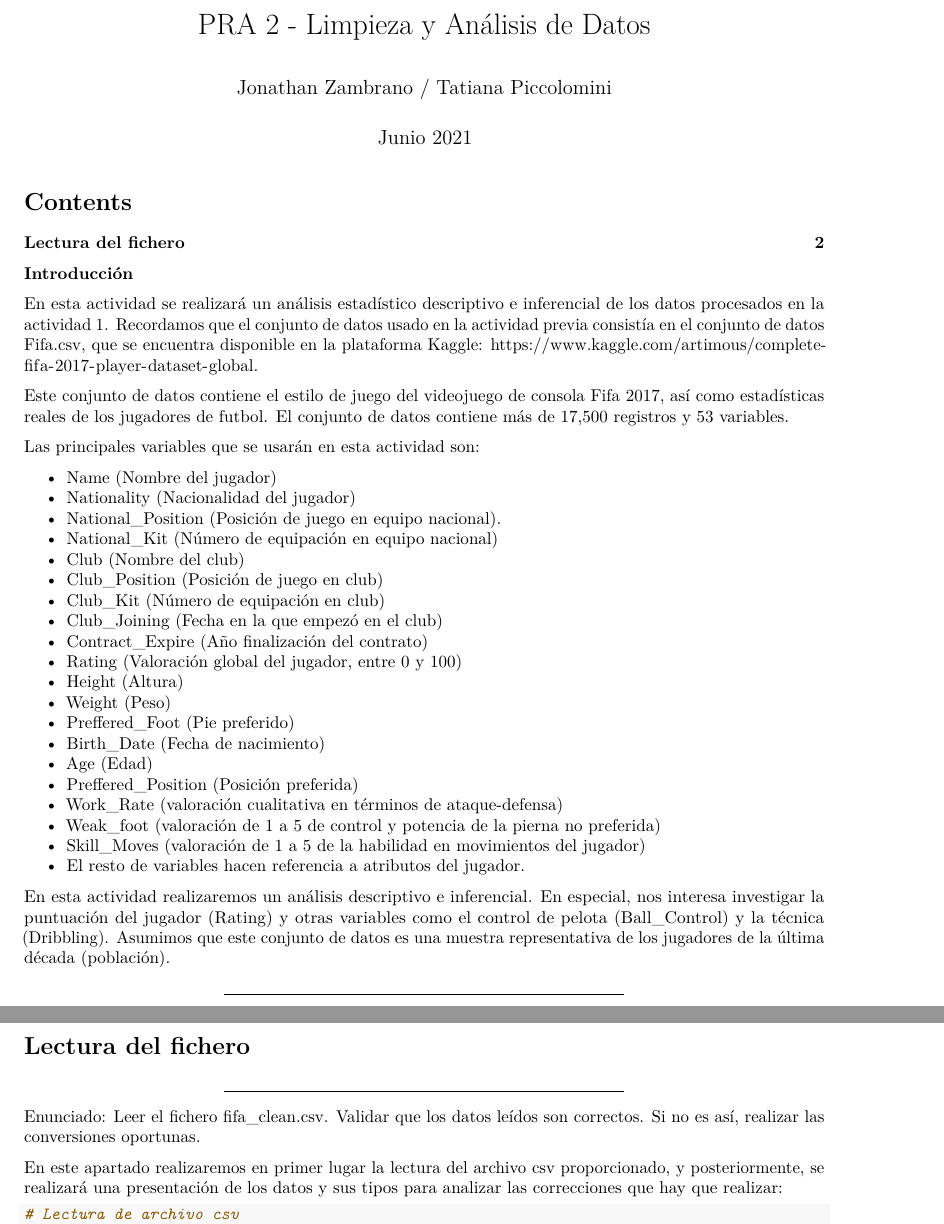
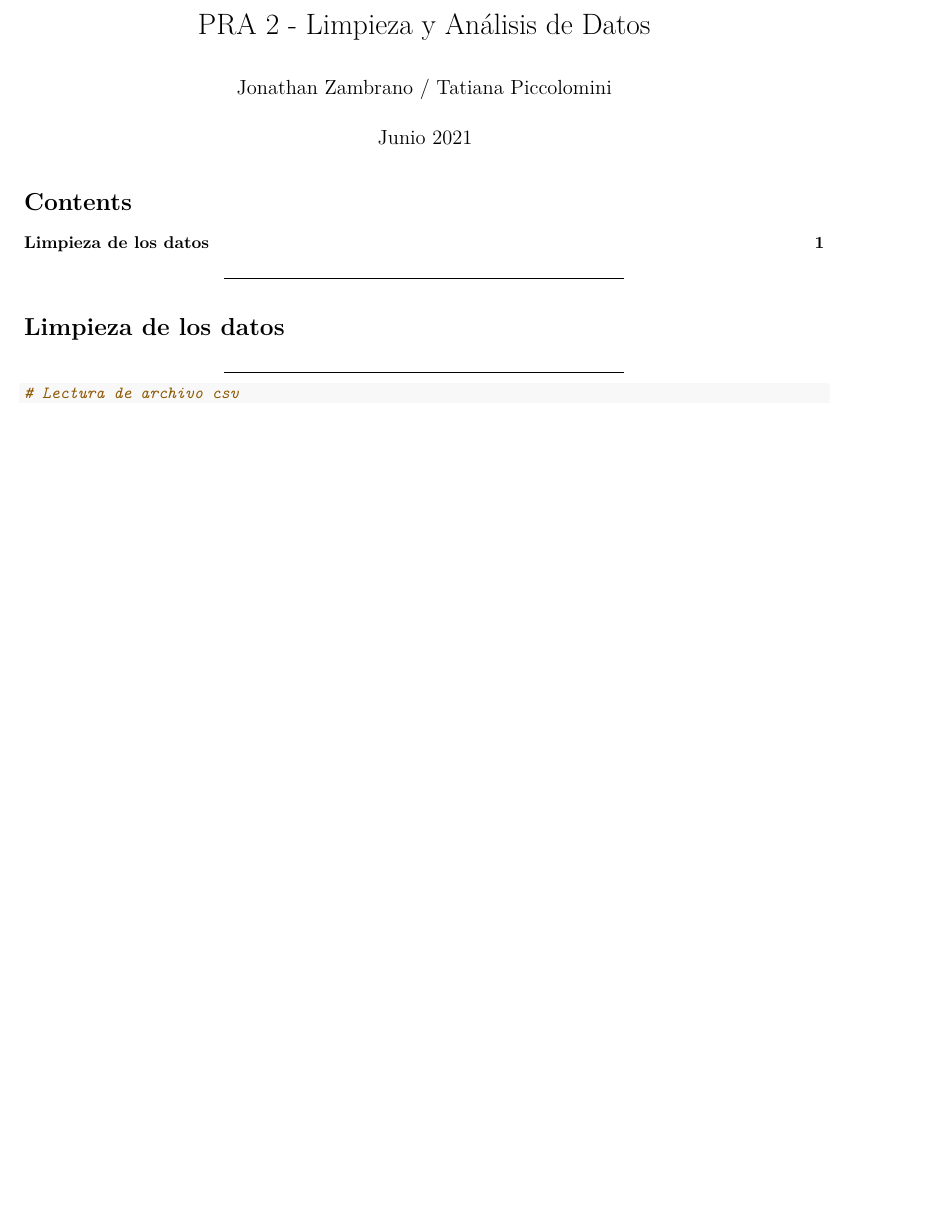
Before and after one commit to thanry89/PRA_2_Limpieza_de_Datos_Piccolomini_Zambrano, an R Markdown document (PRA2.Rmd): two parts of pages 1 and 2 of 2 before the commit and part of page 1 of 2 after it, the two joined at a grey line, cut so that both start at the same text, the shorter picture padded with empty space. Rendered offline with R 4.5, knitr and Pandoc, then LaTeX, with nearby package versions; some code elsewhere in the file could not run offline.

Commit message:
Update PRA2.Rmd

````diff
--- a/PRA2.Rmd
+++ b/PRA2.Rmd
@@ -17,44 +17,10 @@ output:
 
 
 
-**Introducción**
-
-En esta actividad se realizará un análisis estadístico descriptivo e inferencial de los datos procesados en la actividad 1. Recordamos que el conjunto de datos usado en la actividad previa consistía en el conjunto de datos Fifa.csv, que se encuentra disponible en la plataforma Kaggle: https://www.kaggle.com/artimous/complete-fifa-2017-player-dataset-global.
-
-Este conjunto de datos contiene el estilo de juego del videojuego de consola Fifa 2017, así como estadísticas reales de los jugadores de futbol. El conjunto de datos contiene más de 17,500 registros y 53 variables.
-
-Las principales variables que se usarán en esta actividad son:
-
-  - Name (Nombre del jugador)
-  - Nationality (Nacionalidad del jugador)
-  - National_Position (Posición de juego en equipo nacional).
-  - National_Kit (Número de equipación en equipo nacional)
-  - Club (Nombre del club)
-  - Club_Position (Posición de juego en club)
-  - Club_Kit (Número de equipación en club)
-  - Club_Joining (Fecha en la que empezó en el club)
-  - Contract_Expire (Año finalización del contrato)
-  - Rating (Valoración global del jugador, entre 0 y 100)
-  - Height (Altura)
-  - Weight (Peso)
-  - Preffered_Foot (Pie preferido)
-  - Birth_Date (Fecha de nacimiento)
-  - Age (Edad)
-  - Preffered_Position (Posición preferida)
-  - Work_Rate (valoración cualitativa en términos de ataque-defensa)
-  - Weak_foot (valoración de 1 a 5 de control y potencia de la pierna no preferida)
-  - Skill_Moves (valoración de 1 a 5 de la habilidad en movimientos del jugador)
-  - El resto de variables hacen referencia a atributos del jugador.
-
-En esta actividad realizaremos un análisis descriptivo e inferencial. En especial, nos interesa investigar la puntuación del jugador (Rating) y otras variables como el control de pelota (Ball_Control) y la técnica (Dribbling). Asumimos que este conjunto de datos es una muestra representativa de los jugadores de la última década (población).
 
 ******
-# Lectura del fichero
+# Limpieza de los datos
 ******
-
-Enunciado: Leer el fichero fifa_clean.csv. Validar que los datos leídos son correctos. Si no es así, realizar las conversiones oportunas.
-
-En este apartado realizaremos en primer lugar la lectura del archivo csv proporcionado, y posteriormente, se realizará una presentación de los datos y sus tipos para analizar las correcciones que hay que realizar:
 
 ```{r,eval=TRUE,echo=TRUE}
 # Lectura de archivo csv
````
